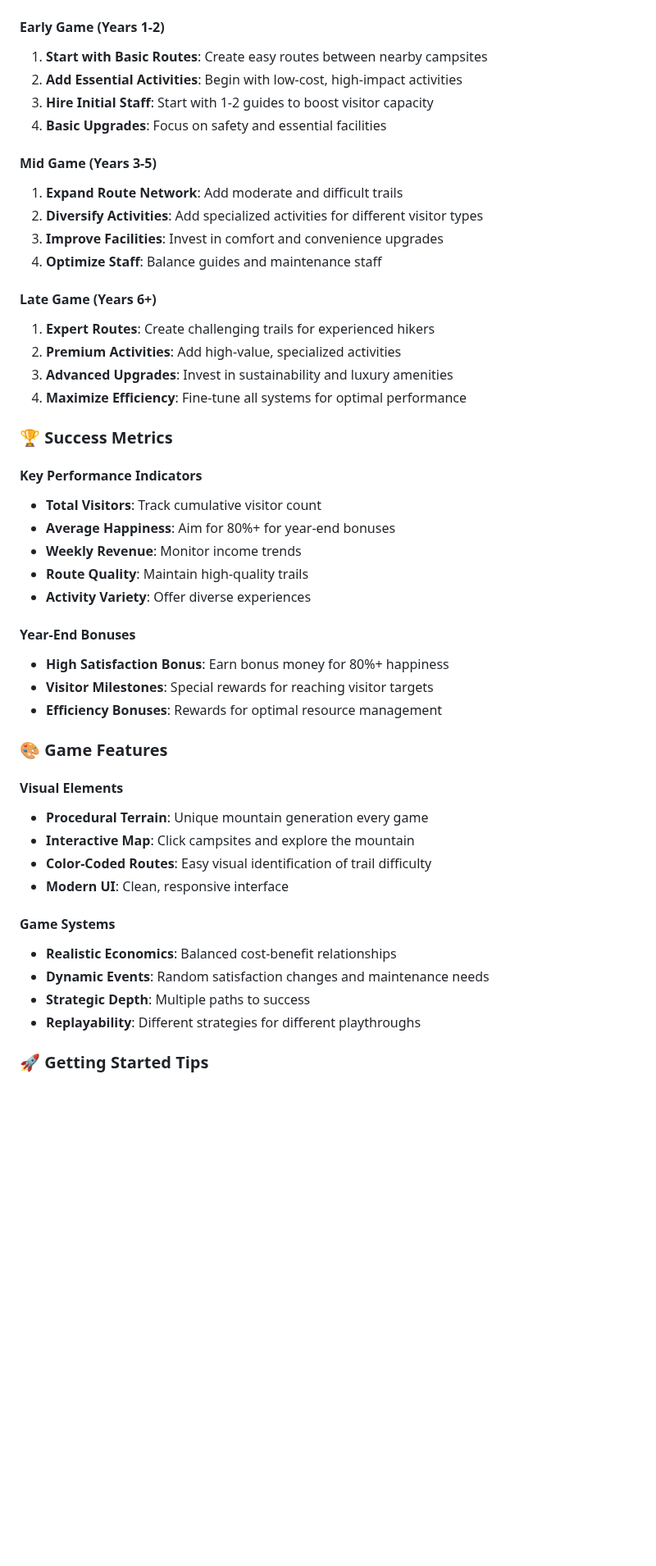
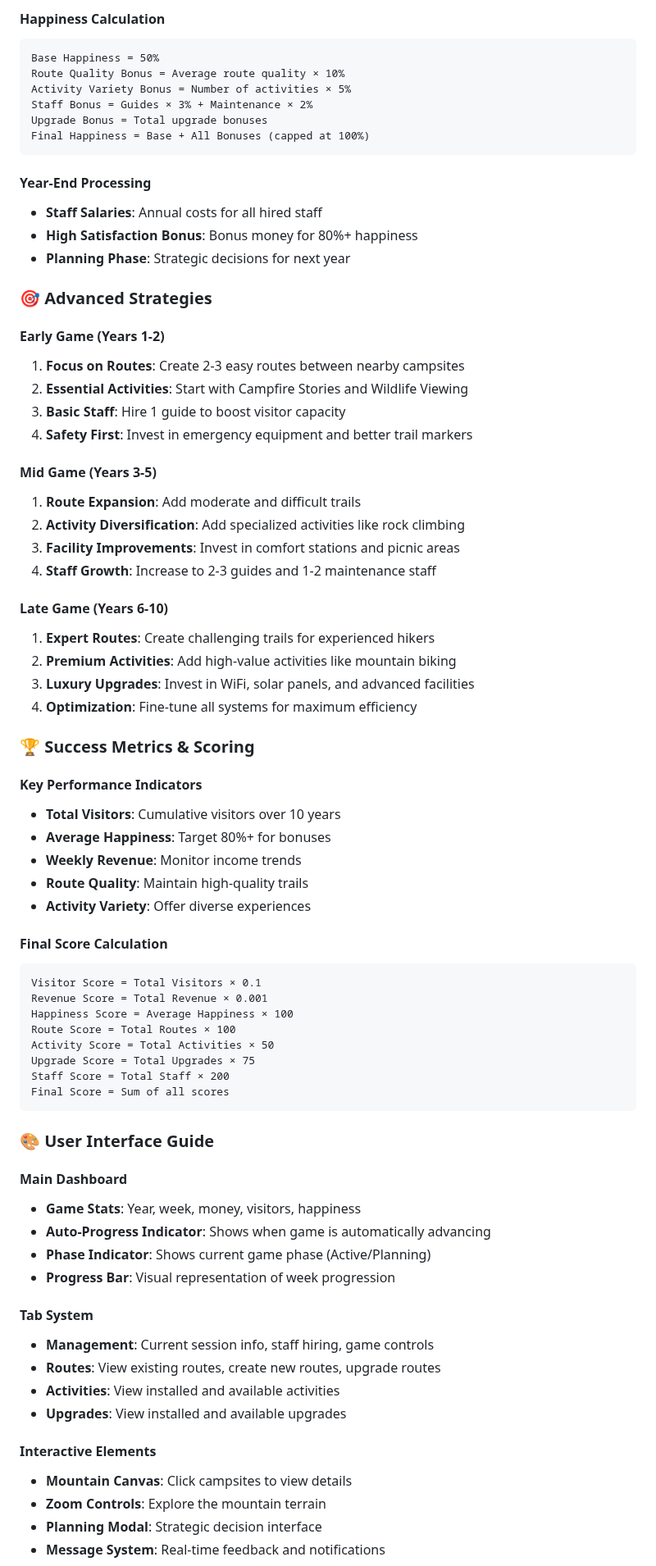
Before and after one commit to stevemcghee/HighAdventure, a Markdown page: README.md, the part around one of its changes. Shown at 82% size. Drawn GitHub-style; blank space fills up the shorter version.

Commit message:
better docs

````diff
--- a/README.md
+++ b/README.md
@@ -61,49 +125,76 @@ Welcome to **High Adventure**, a strategic simulation game where you manage a ba
+#### Happiness Calculation
+```
+Base Happiness = 50%
+Route Quality Bonus = Average route quality × 10%
+Activity Variety Bonus = Number of activities × 5%
+Staff Bonus = Guides × 3% + Maintenance × 2%
+Upgrade Bonus = Total upgrade bonuses
+Final Happiness = Base + All Bonuses (capped at 100%)
+```
+
+#### Year-End Processing
+- **Staff Salaries**: Annual costs for all hired staff
+- **High Satisfaction Bonus**: Bonus money for 80%+ happiness
+- **Planning Phase**: Strategic decisions for next year
+
+### 🎯 Advanced Strategies
 
 #### Early Game (Years 1-2)
-1. **Start with Basic Routes**: Create easy routes between nearby campsites
-2. **Add Essential Activities**: Begin with low-cost, high-impact activities
-3. **Hire Initial Staff**: Start with 1-2 guides to boost visitor capacity
-4. **Basic Upgrades**: Focus on safety and essential facilities
+1. **Focus on Routes**: Create 2-3 easy routes between nearby campsites
+2. **Essential Activities**: Start with Campfire Stories and Wildlife Viewing
+3. **Basic Staff**: Hire 1 guide to boost visitor capacity
+4. **Safety First**: Invest in emergency equipment and better trail markers
 
 #### Mid Game (Years 3-5)
-1. **Expand Route Network**: Add moderate and difficult trails
-2. **Diversify Activities**: Add specialized activities for different visitor types
-3. **Improve Facilities**: Invest in comfort and convenience upgrades
-4. **Optimize Staff**: Balance guides and maintenance staff
+1. **Route Expansion**: Add moderate and difficult trails
+2. **Activity Diversification**: Add specialized activities like rock climbing
+3. **Facility Improvements**: Invest in comfort stations and picnic areas
+4. **Staff Growth**: Increase to 2-3 guides and 1-2 maintenance staff
 
-#### Late Game (Years 6+)
+#### Late Game (Years 6-10)
 1. **Expert Routes**: Create challenging trails for experienced hikers
-2. **Premium Activities**: Add high-value, specialized activities
-3. **Advanced Upgrades**: Invest in sustainability and luxury amenities
-4. **Maximize Efficiency**: Fine-tune all systems for optimal performance
+2. **Premium Activities**: Add high-value activities like mountain biking
+3. **Luxury Upgrades**: Invest in WiFi, solar panels, and advanced facilities
+4. **Optimization**: Fine-tune all systems for maximum efficiency
 
-### 🏆 Success Metrics
+### 🏆 Success Metrics & Scoring
 
 #### Key Performance Indicators
-- **Total Visitors**: Track cumulative visitor count
-- **Average Happiness**: Aim for 80%+ for year-end bonuses
+- **Total Visitors**: Cumulative visitors over 10 years
+- **Average Happiness**: Target 80%+ for bonuses
 - **Weekly Revenue**: Monitor income trends
 - **Route Quality**: Maintain high-quality trails
 - **Activity Variety**: Offer diverse experiences
 
-#### Year-End Bonuses
-- **High Satisfaction Bonus**: Earn bonus money for 80%+ happiness
-- **Visitor Milestones**: Special rewards for reaching visitor targets
-- **Efficiency Bonuses**: Rewards for optimal resource management
+#### Final Score Calculation
+```
+Visitor Score = Total Visitors × 0.1
+Revenue Score = Total Revenue × 0.001
+Happiness Score = Average Happiness × 100
+Route Score = Total Routes × 100
+Activity Score = Total Activities × 50
+Upgrade Score = Total Upgrades × 75
+Staff Score = Total Staff × 200
+Final Score = Sum of all scores
+```
 
-### 🎨 Game Features
+### 🎨 User Interface Guide
 
-#### Visual Elements
-- **Procedural Terrain**: Unique mountain generation every game
-- **Interactive Map**: Click campsites and explore the mountain
-- **Color-Coded Routes**: Easy visual identification of trail difficulty
-- **Modern UI**: Clean, responsive interface
+#### Main Dashboard
+- **Game Stats**: Year, week, money, visitors, happiness
+- **Auto-Progress Indicator**: Shows when game is automatically advancing
+- **Phase Indicator**: Shows current game phase (Active/Planning)
+- **Progress Bar**: Visual representation of week progression
 
-#### Game Systems
-- **Realistic Economics**: Balanced cost-benefit relationships
-- **Dynamic Events**: Random satisfaction changes and maintenance needs
-- **Strategic Depth**: Multiple paths to success
-- **Replayability**: Different strategies for different playthroughs
+#### Tab System
+- **Management**: Current session info, staff hiring, game controls
+- **Routes**: View existing routes, create new routes, upgrade routes
+- **Activities**: View installed and available activities
+- **Upgrades**: View installed and available upgrades
 
-### 🚀 Getting Started Tips
+#### Interactive Elements
+- **Mountain Canvas**: Click campsites to view details
+- **Zoom Controls**: Explore the mountain terrain
+- **Planning Modal**: Strategic decision interface
+- **Message System**: Real-time feedback and notifications
 
````
Also changed, not shown: other parts of README.md (+164 -55 lines).
